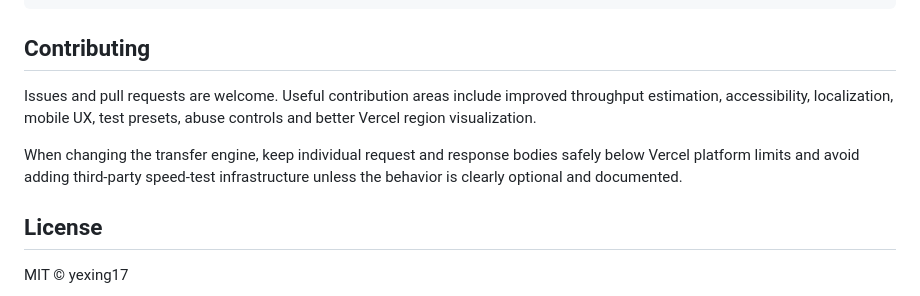
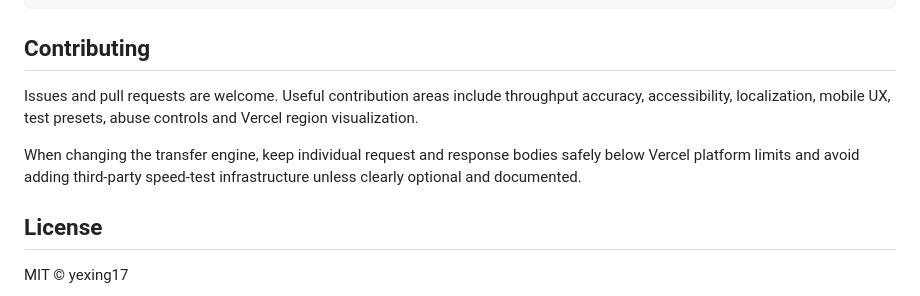
Before and after one commit to yexing17/vercel-speedtest, a Markdown page: README.md, the part around one of its changes. Drawn GitHub-style.

```diff
--- a/README.md
+++ b/README.md
@@ -80,9 +83,9 @@ This application does not store test results, use cookies, require accounts, or
 
 ## Contributing
 
-Issues and pull requests are welcome. Useful contribution areas include improved throughput estimation, accessibility, localization, mobile UX, test presets, abuse controls and better Vercel region visualization.
+Issues and pull requests are welcome. Useful contribution areas include throughput accuracy, accessibility, localization, mobile UX, test presets, abuse controls and Vercel region visualization.
 
-When changing the transfer engine, keep individual request and response bodies safely below Vercel platform limits and avoid adding third-party speed-test infrastructure unless the behavior is clearly optional and documented.
+When changing the transfer engine, keep individual request and response bodies safely below Vercel platform limits and avoid adding third-party speed-test infrastructure unless clearly optional and documented.
 
 ## License
 
```
Also changed, not shown: other parts of README.md (+16 -13 lines).
